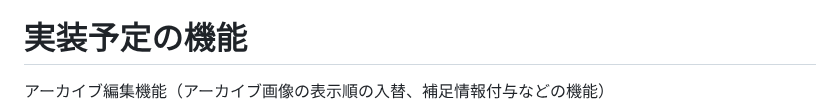
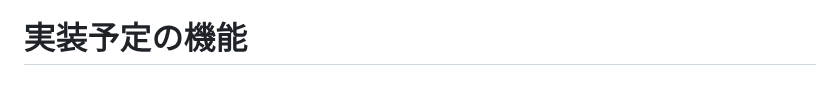
Before and after one commit to sakuraiswo/group_archive, a Markdown page: README.md, the part around the change. GitHub-like rendering.

```diff
--- a/README.md
+++ b/README.md
@@ -62,7 +62,6 @@ https://docs.google.com/spreadsheets/d/1I-EgpxF6DWjk98mKD3zFlLVFD0y9m8Qu9XVqvRaq
 [![Image from Gyazo](https://i.gyazo.com/88d806586fd14868234297466b233de4.gif)](https://gyazo.com/88d806586fd14868234297466b233de4)
 
 # 実装予定の機能
-アーカイブ編集機能（アーカイブ画像の表示順の入替、補足情報付与などの機能）
 アルバム機能（アーカイブ画像をフォルダ毎に分けることのできる機能）
 リマインダー機能（連絡の予定などが通知される機能）
 カレンダー機能（予定が書き込める機能）
```
